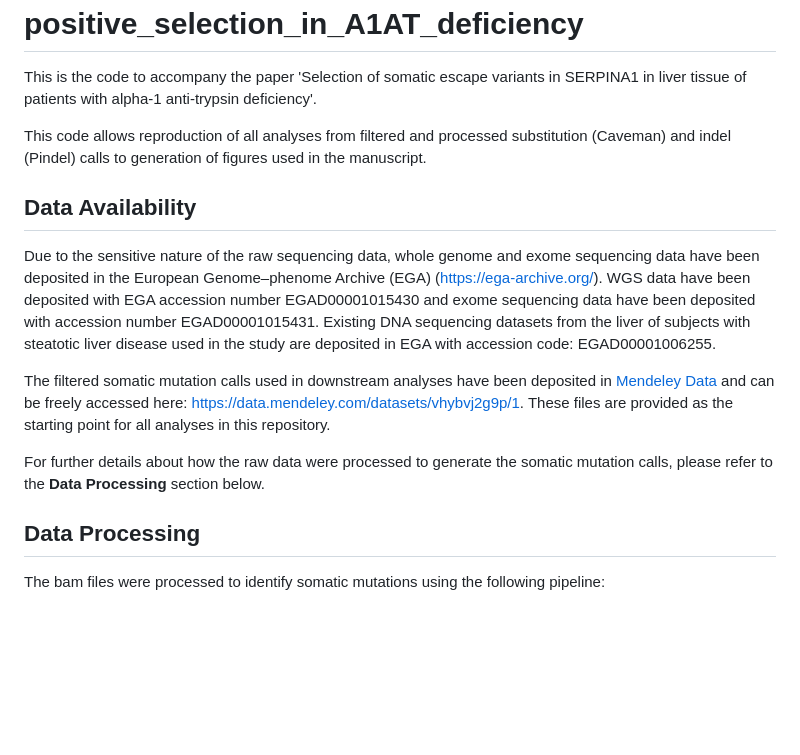
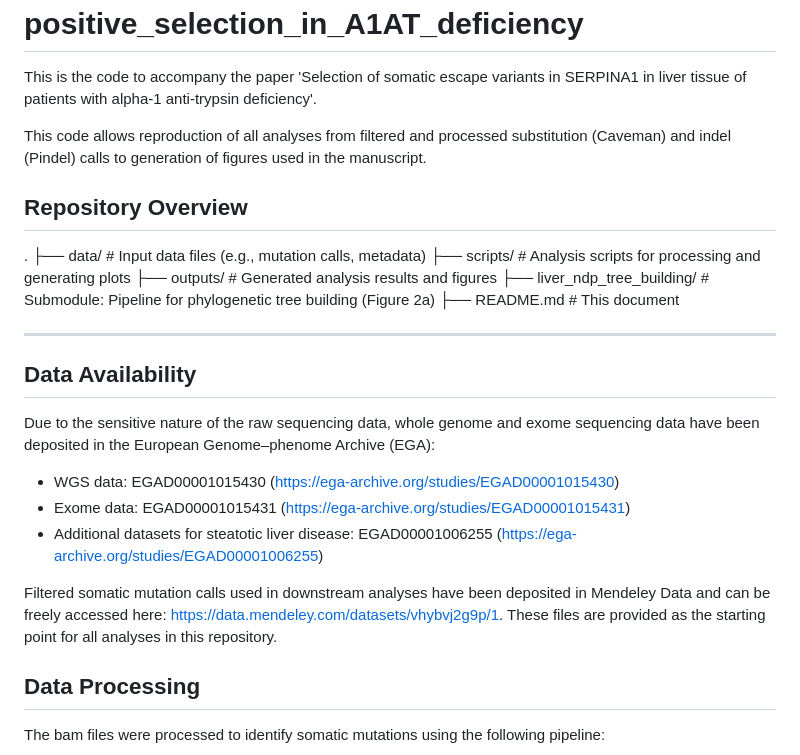
Before and after one commit to nataliabrz/positive_selection_in_A1AT_deficiency, a Markdown page: README.md, the part around one of its changes. Drawn GitHub-style; blank space fills up the shorter version.

```diff
--- a/README.md
+++ b/README.md
@@ -4,13 +4,27 @@ This is the code to accompany the paper 'Selection of somatic escape variants in
 
 This code allows reproduction of all analyses from filtered and processed substitution (Caveman) and indel (Pindel) calls to generation of figures used in the manuscript.
 
+## Repository Overview
+
+.
+├── data/                     # Input data files (e.g., mutation calls, metadata)
+├── scripts/                  # Analysis scripts for processing and generating plots
+├── outputs/                  # Generated analysis results and figures
+├── liver_ndp_tree_building/  # Submodule: Pipeline for phylogenetic tree building (Figure 2a)
+├── README.md                 # This document
+
+---
+
 ## Data Availability
 
-Due to the sensitive nature of the raw sequencing data, whole genome and exome sequencing data have been deposited in the European Genome–phenome Archive (EGA) (https://ega-archive.org/). WGS data have been deposited with EGA accession number EGAD00001015430 and exome sequencing data have been deposited with accession number EGAD00001015431. Existing DNA sequencing datasets from the liver of subjects with steatotic liver disease used in the study are deposited in EGA with accession code: EGAD00001006255.
+Due to the sensitive nature of the raw sequencing data, whole genome and exome sequencing data have been deposited in the European Genome–phenome Archive (EGA):
 
-The filtered somatic mutation calls used in downstream analyses have been deposited in [Mendeley Data](https://data.mendeley.com/) and can be freely accessed here: https://data.mendeley.com/datasets/vhybvj2g9p/1. These files are provided as the starting point for all analyses in this repository.
+- WGS data: EGAD00001015430 (https://ega-archive.org/studies/EGAD00001015430)
+- Exome data: EGAD00001015431 (https://ega-archive.org/studies/EGAD00001015431)
+- Additional datasets for steatotic liver disease: EGAD00001006255 (https://ega-archive.org/studies/EGAD00001006255)
 
-For further details about how the raw data were processed to generate the somatic mutation calls, please refer to the **Data Processing** section below.
+Filtered somatic mutation calls used in downstream analyses have been deposited in Mendeley Data and can be freely accessed here: https://data.mendeley.com/datasets/vhybvj2g9p/1. These files are provided as the starting point for all analyses in this repository.
+
 
 ## Data Processing
 
```
Also changed, not shown: other parts of README.md (+55 -3 lines).
